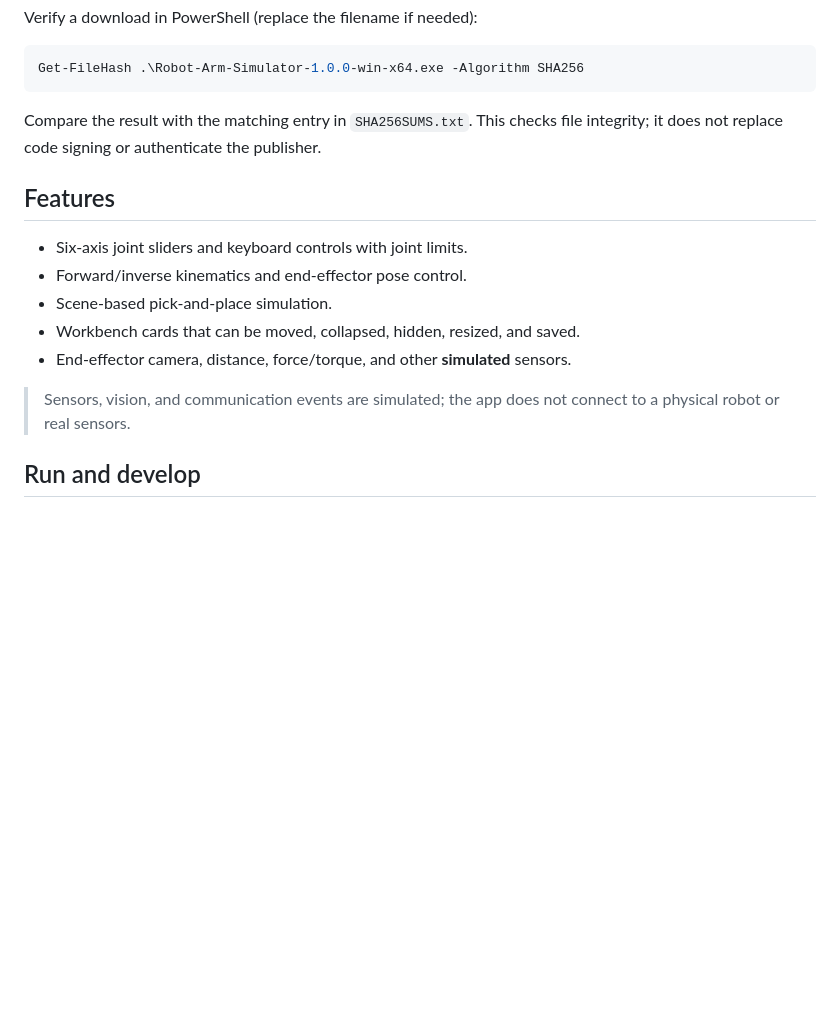
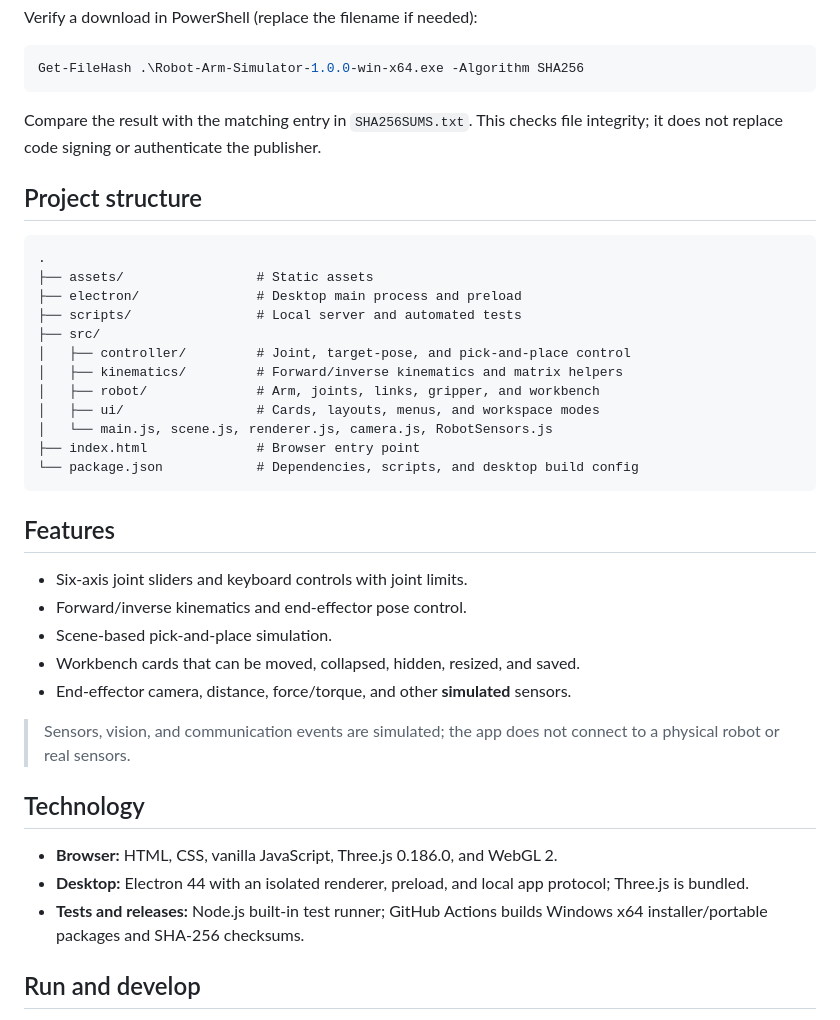
Before and after one commit to lyh355016875-ui/Robot-Arm-Simulator, a Markdown page: README_EN.md, the part around the change. Rendered like a GitHub page; blank space fills up the shorter version.

Commit message:
docs: restore project overview in bilingual READMEs

````diff
--- a/README_EN.md
+++ b/README_EN.md
@@ -20,6 +20,23 @@ Get-FileHash .\Robot-Arm-Simulator-1.0.0-win-x64.exe -Algorithm SHA256
 Compare the result with the matching entry in `SHA256SUMS.txt`.
 This checks file integrity; it does not replace code signing or authenticate the publisher.
 
+## Project structure
+
+```text
+.
+├── assets/                 # Static assets
+├── electron/               # Desktop main process and preload
+├── scripts/                # Local server and automated tests
+├── src/
+│   ├── controller/         # Joint, target-pose, and pick-and-place control
+│   ├── kinematics/         # Forward/inverse kinematics and matrix helpers
+│   ├── robot/              # Arm, joints, links, gripper, and workbench
+│   ├── ui/                 # Cards, layouts, menus, and workspace modes
+│   └── main.js, scene.js, renderer.js, camera.js, RobotSensors.js
+├── index.html              # Browser entry point
+└── package.json            # Dependencies, scripts, and desktop build config
+```
+
 ## Features
 
 - Six-axis joint sliders and keyboard controls with joint limits.
@@ -29,6 +46,12 @@ This checks file integrity; it does not replace code signing or authenticate the
 - End-effector camera, distance, force/torque, and other **simulated** sensors.
 
 > Sensors, vision, and communication events are simulated; the app does not connect to a physical robot or real sensors.
+
+## Technology
+
+- **Browser:** HTML, CSS, vanilla JavaScript, Three.js 0.186.0, and WebGL 2.
+- **Desktop:** Electron 44 with an isolated renderer, preload, and local app protocol; Three.js is bundled.
+- **Tests and releases:** Node.js built-in test runner; GitHub Actions builds Windows x64 installer/portable packages and SHA-256 checksums.
 
 ## Run and develop
 
````
Also changed, not shown: README.md (+23 -0 lines).
